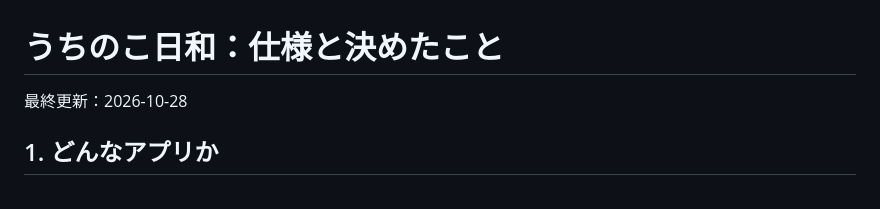
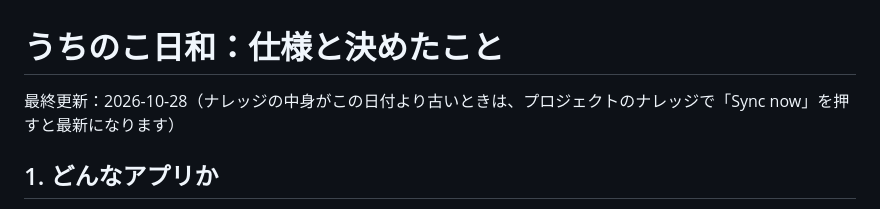
Before and after one commit to Y-s-Apps/uchinoko-biyori, a Markdown page: docs/PROJECT.md, the part around the change. Rendered like a GitHub page.

```diff
--- a/docs/PROJECT.md
+++ b/docs/PROJECT.md
@@ -1,6 +1,6 @@
 # うちのこ日和：仕様と決めたこと
 
-最終更新：2026-10-28
+最終更新：2026-10-28（ナレッジの中身がこの日付より古いときは、プロジェクトのナレッジで「Sync now」を押すと最新になります）
 
 ## 1. どんなアプリか
 
```
Also changed, not shown: CLAUDE.md (+2 -1 lines), docs/HANDOFF.md (added, +27 -0 lines).
